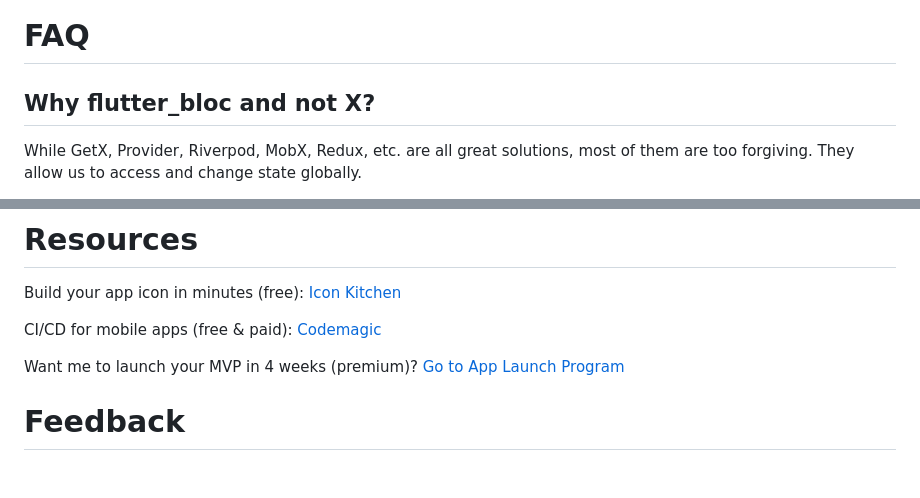
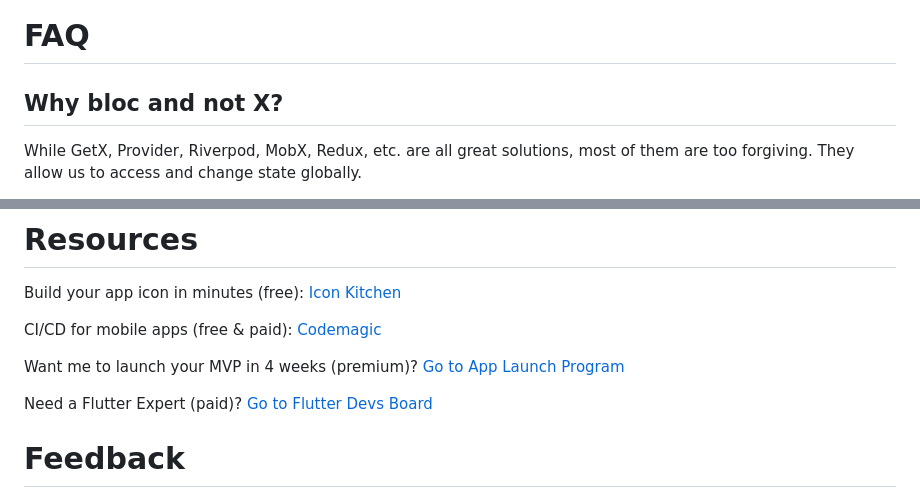
Before and after one commit to Gradoid/scalable_flutter_app_starter, a Markdown page: README.md, 2 parts joined by grey strips. GitHub-like rendering; blank space fills up the shorter version.

```diff
--- a/README.md
+++ b/README.md
@@ -166,7 +169,7 @@ I've found that turning on these 2 settings in GitHub repo settings helps a lot:
 
 # FAQ
 
-## Why flutter_bloc and not X?
+## Why bloc and not X?
 
 While GetX, Provider, Riverpod, MobX, Redux, etc. are all great solutions,
 most of them are too forgiving. They allow us to access and change state globally.
@@ -186,6 +189,8 @@ CI/CD for mobile apps (free & paid): [Codemagic](https://codemagic.io/)
 Want me to launch your MVP in 4 weeks (premium)?
 [Go to App Launch Program](https://applaunchprogram.com/)
 
+Need a Flutter Expert (paid)? [Go to Flutter Devs Board](https://flutterdevsboard.com/)
+
 # Feedback
 
 Found an issue or want to request a feature? Open
```
Also changed, not shown: other parts of README.md (+11 -8 lines).
